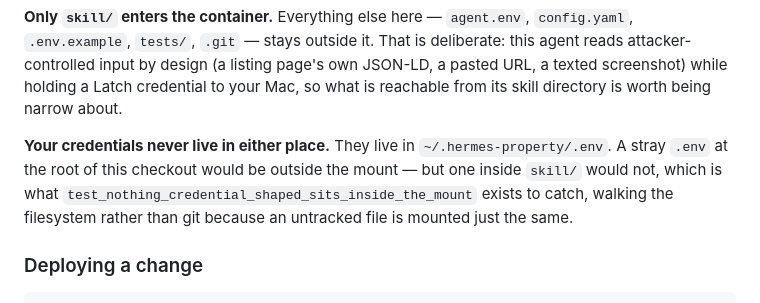
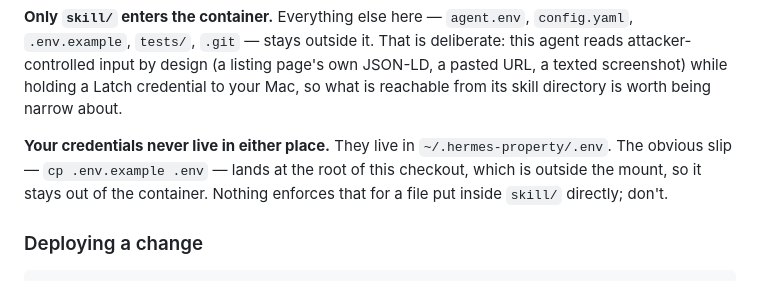
Before and after one commit to plow-pbc/property-hunt-hermes-agent, a Markdown page: README.md, the part around the change. GitHub-like rendering.

Commit message:
Stop the README citing the guard the last commit deleted
Deleting test_nothing_credential_shaped_sits_inside_the_mount left the
credential paragraph naming it as the thing that catches a stray .env
inside skill/. Nothing catches that now, by choice, so the paragraph was
promising a gate that had been removed one commit earlier -- the same
drift this branch has now produced four times, each time within one commit
of moving the thing being described.

Says what actually holds instead: the obvious slip is `cp .env.example
.env`, that lands at the root, and the root is outside the mount. A file
put inside skill/ deliberately is not covered, and the sentence says so
rather than implying otherwise.

Co-Authored-By: Claude Opus 5 (1M context) <noreply@anthropic.com>
Claude-Session: https://claude.ai/code/session_01NnkNTm8VRVq4bg65Qivtoz

```diff
--- a/README.md
+++ b/README.md
@@ -92,11 +92,9 @@ credential to your Mac, so what is reachable from its skill directory is worth
 being narrow about.
 
 **Your credentials never live in either place.** They live in
-`~/.hermes-property/.env`. A stray `.env` at the root of this checkout would be
-outside the mount — but one inside `skill/` would not, which is what
-`test_nothing_credential_shaped_sits_inside_the_mount` exists to catch, walking
-the filesystem rather than git because an untracked file is mounted just the
-same.
+`~/.hermes-property/.env`. The obvious slip — `cp .env.example .env` — lands at
+the root of this checkout, which is outside the mount, so it stays out of the
+container. Nothing enforces that for a file put inside `skill/` directly; don't.
 
 ### Deploying a change
 
```
